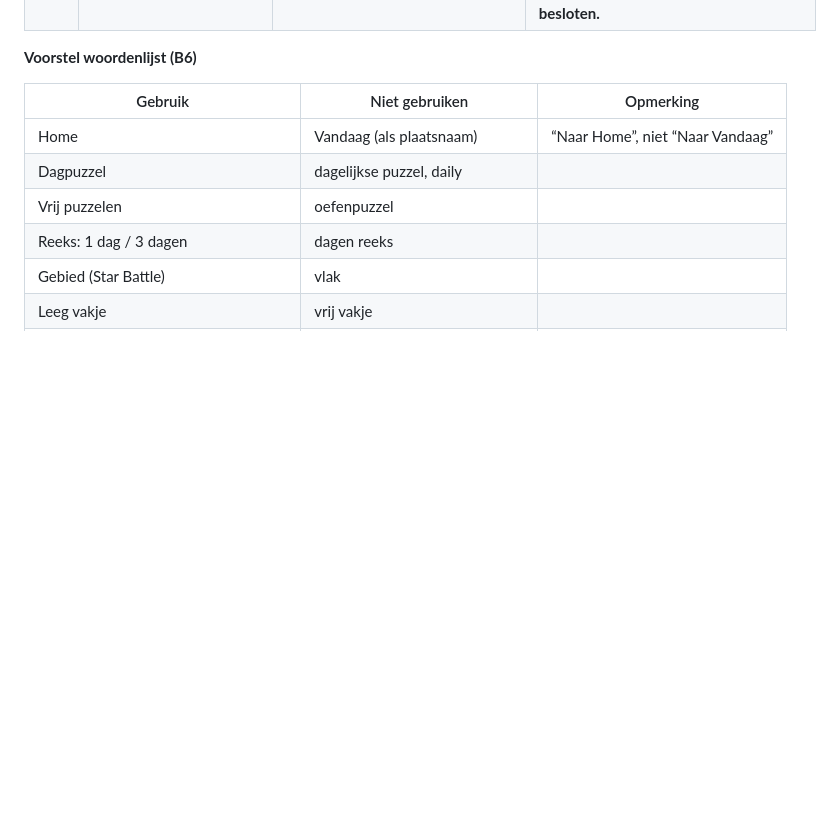
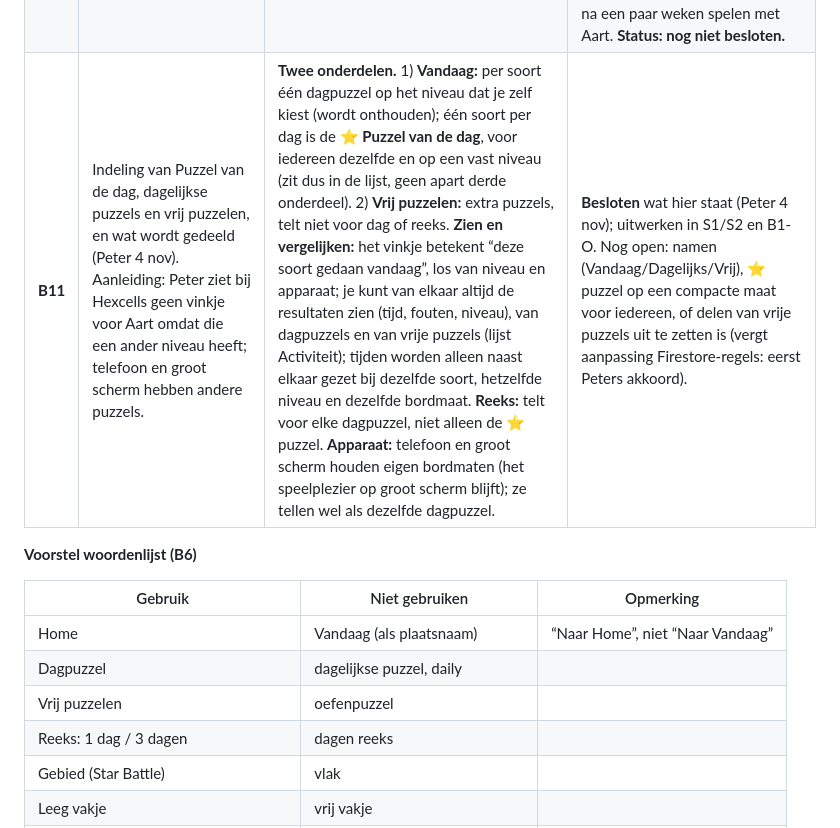
Before and after one commit to Kaasknakker/Gepuzzellig, a Markdown page: docs/VERBETERPLAN.md, the part around the change. Rendered like a GitHub page; blank space fills up the shorter version.

Commit message:
Merge pull request #82 from Kaasknakker/claude/bezemwagen-plan-b11
Plan: besluit B11 (indeling dagpuzzels en vrij puzzelen)

```diff
--- a/docs/VERBETERPLAN.md
+++ b/docs/VERBETERPLAN.md
@@ -200,6 +200,7 @@ Status: *open* · *bezig* · *in review* · *klaar* · *geschrapt (reden)*
 | **B8** | Hoe markeer je een Murdoku-aanwijzing als “nog nodig”? (S10) | a) tik wisselt drie standen: open → nog nodig → afgehandeld · b) tik = afstrepen zoals nu, lang indrukken = nog nodig · c) tik = afstrepen zoals nu, plus een klein vlagknopje rechts op elk kaartje | **c)** zichtbaar en zonder nieuw gebaar; bestaande gewoonte (tikken = afstrepen) blijft. |
 | **B9** | Hoe zichtbaar is de opslagstatus? (S15) | a) zoals nu, vaste regel in de kop · b) alleen bij een probleem, als compact icoon, uitleg en “Opnieuw proberen” in het menu · c) helemaal geen status | **b)**: rustiger kop, en je ziet het wanneer het ertoe doet. Peter beslist. |
 | **B10** | Moet er een penalty of puntensysteem komen voor het aantal gebruikte controles (Controleer)? (Peter 3 nov) | a) zoals nu: onbeperkt en vrij controleren, niets bijhouden · b) vrij controleren, maar het aantal controles stil bijhouden en tonen op de Klaar-kaart (“2 keer gecontroleerd”), eventueel een eigen badge “Zonder controle opgelost”, zonder straf · c) penalty (tijd of punten) | **Nu a), voorstel b) later.** Jullie spelen samen; een straf werkt controleren tegen en vraagt nieuwe regels (per puzzel of per dag, in de tijd of reeks). Een teller op het eigen apparaat kan zonder aanpassing in productie; opslaan in de resultaten kan de Firestore-regels raken (dan eerst Peters akkoord). Opnieuw beoordelen na een paar weken spelen met Aart. **Status: nog niet besloten.** |
+| **B11** | Indeling van Puzzel van de dag, dagelijkse puzzels en vrij puzzelen, en wat wordt gedeeld (Peter 4 nov). Aanleiding: Peter ziet bij Hexcells geen vinkje voor Aart omdat die een ander niveau heeft; telefoon en groot scherm hebben andere puzzels. | **Twee onderdelen.** 1) **Vandaag:** per soort één dagpuzzel op het niveau dat je zelf kiest (wordt onthouden); één soort per dag is de **⭐ Puzzel van de dag**, voor iedereen dezelfde en op een vast niveau (zit dus in de lijst, geen apart derde onderdeel). 2) **Vrij puzzelen:** extra puzzels, telt niet voor dag of reeks. **Zien en vergelijken:** het vinkje betekent “deze soort gedaan vandaag”, los van niveau en apparaat; je kunt van elkaar altijd de resultaten zien (tijd, fouten, niveau), van dagpuzzels en van vrije puzzels (lijst Activiteit); tijden worden alleen naast elkaar gezet bij dezelfde soort, hetzelfde niveau en dezelfde bordmaat. **Reeks:** telt voor elke dagpuzzel, niet alleen de ⭐ puzzel. **Apparaat:** telefoon en groot scherm houden eigen bordmaten (het speelplezier op groot scherm blijft); ze tellen wel als dezelfde dagpuzzel. | **Besloten** wat hier staat (Peter 4 nov); uitwerken in S1/S2 en B1-O. Nog open: namen (Vandaag/Dagelijks/Vrij), ⭐ puzzel op een compacte maat voor iedereen, of delen van vrije puzzels uit te zetten is (vergt aanpassing Firestore-regels: eerst Peters akkoord). |
 
 **Voorstel woordenlijst (B6)**
 
```
